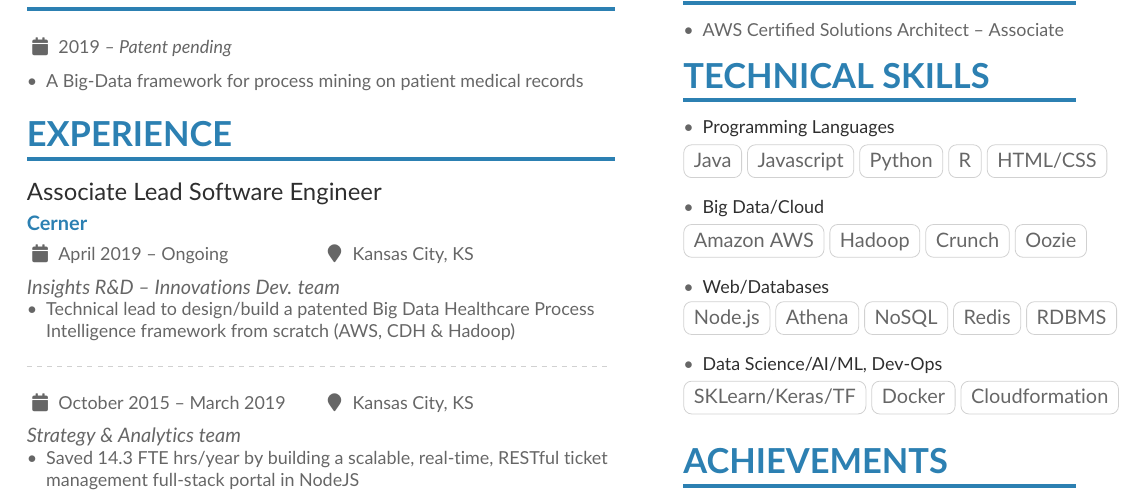
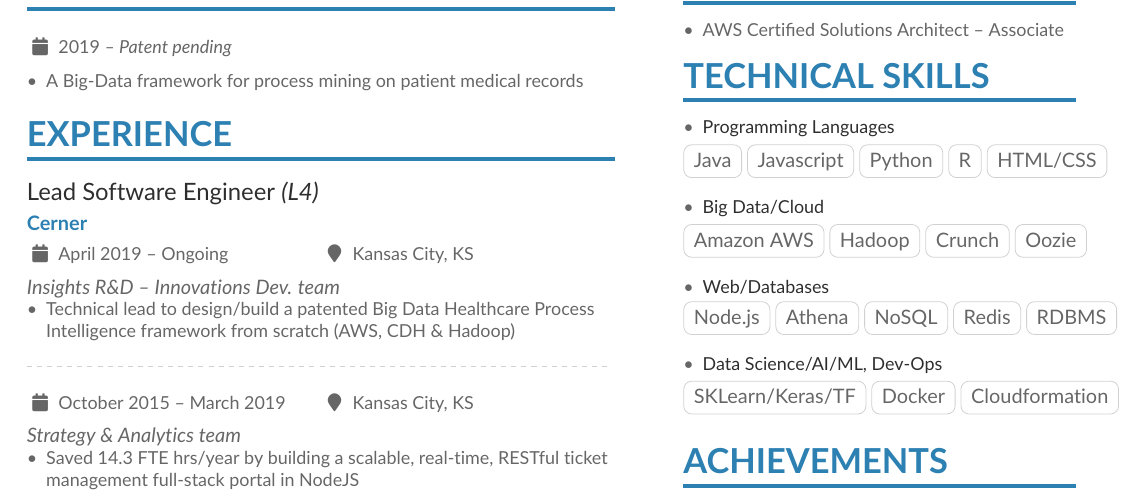
Before and after one commit to snehil/snehil.github.io, a LaTeX CV (docs/LaTex/Snehil_CV/mmayer.tex): part of page 1 of 3, cut so that both start at the same text. Compiled offline with pdfLaTeX.

Commit message:
doc update

```diff
--- a/docs/LaTex/Snehil_CV/mmayer.tex
+++ b/docs/LaTex/Snehil_CV/mmayer.tex
@@ -120,7 +120,7 @@
 
 \cvsection{Experience}
 
-\cvevent{Associate Lead Software Engineer}{Cerner}{April 2019 -- Ongoing}{Kansas City, KS}\emph{Insights R\&D -- Innovations Dev. team}
+\cvevent{Lead Software Engineer \emph{(L4)}}{Cerner}{April 2019 -- Ongoing}{Kansas City, KS}\emph{Insights R\&D -- Innovations Dev. team}
 \begin{itemize}
 \item Technical lead to design/build a patented Big Data Healthcare Process Intelligence framework from scratch (AWS, CDH \& Hadoop)
 \end{itemize}
```
Also changed, not shown: docs/Snehil_CV.pdf, 2 other files.
